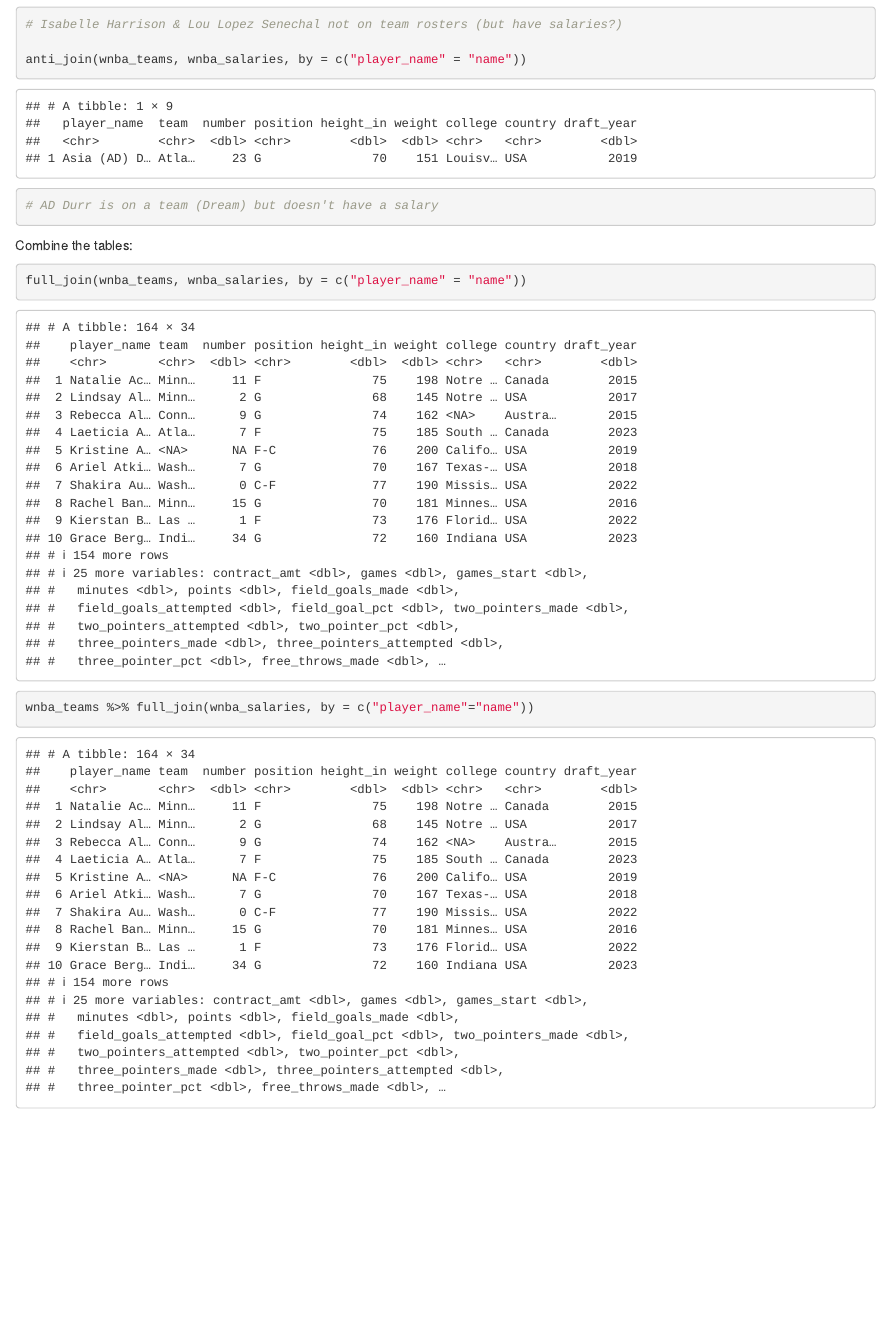
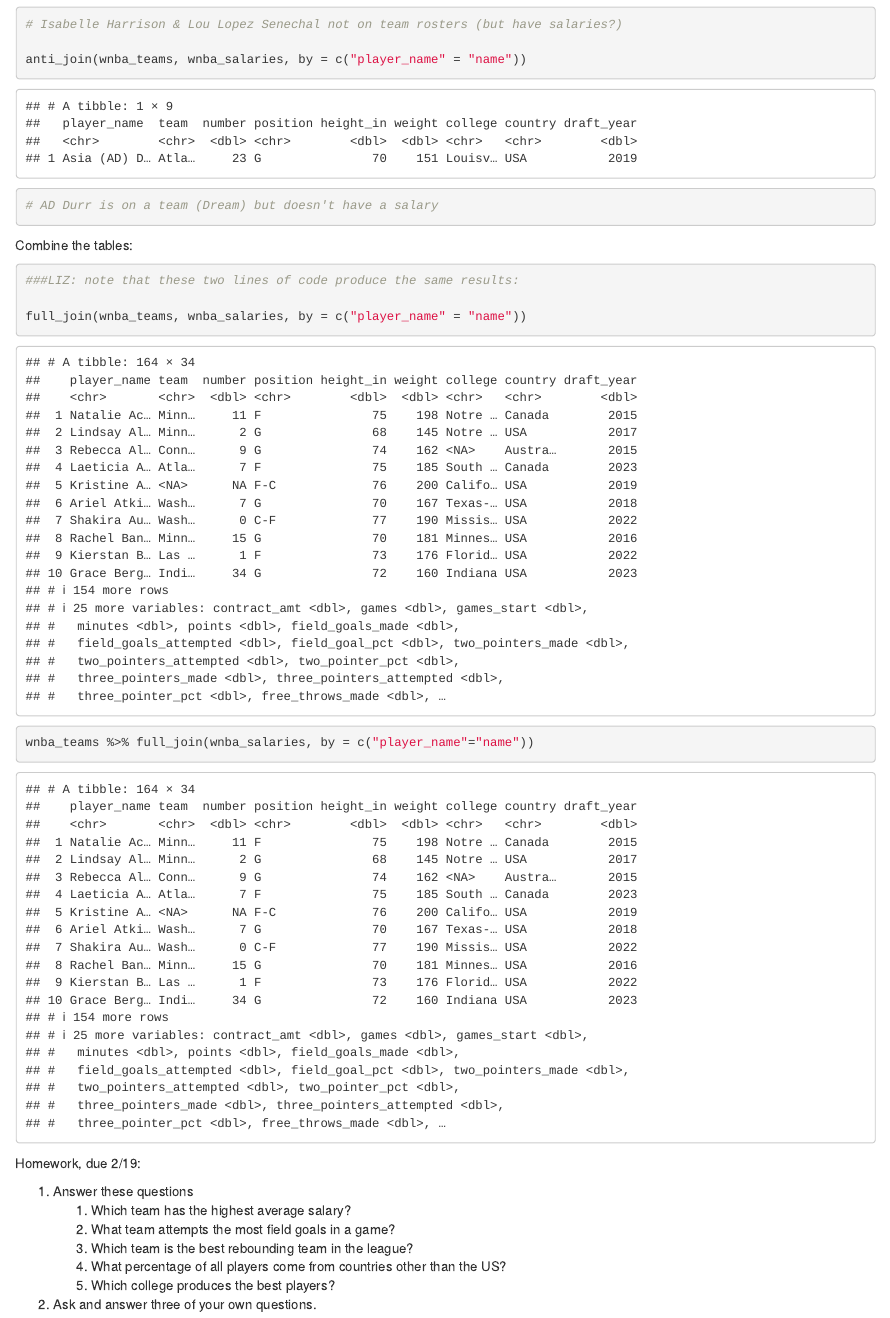
Before and after one commit to eklucas/ADJS2024, an R Markdown document (scripts/wnba-analysis.Rmd): the page in a window 1100 px wide, from 1180 px down. Rendered offline with R 4.5, knitr and Pandoc, with nearby package versions.

Commit message:
Update wnba-analysis.Rmd

````diff
--- a/scripts/wnba-analysis.Rmd
+++ b/scripts/wnba-analysis.Rmd
@@ -27,9 +27,23 @@ anti_join(wnba_teams, wnba_salaries, by = c("player_name" = "name"))
 
 # AD Durr is on a team (Dream) but doesn't have a salary
 ```
+
 Combine the tables:
+
 ```{r}
+###LIZ: note that these two lines of code produce the same results:
+
 full_join(wnba_teams, wnba_salaries, by = c("player_name" = "name"))
 
 wnba_teams %>% full_join(wnba_salaries, by = c("player_name"="name"))
 ```
+
+Homework, due 2/19:
+
+1.  Answer these questions
+    1.  Which team has the highest average salary?
+    2.  What team attempts the most field goals in a game?
+    3.  Which team is the best rebounding team in the league?
+    4.  What percentage of all players come from countries other than the US?
+    5.  Which college produces the best players?
+2.  Ask and answer three of your own questions.
````
Also changed, not shown: scripts/wnba-analysis.Rmd (6 more changed lines).
